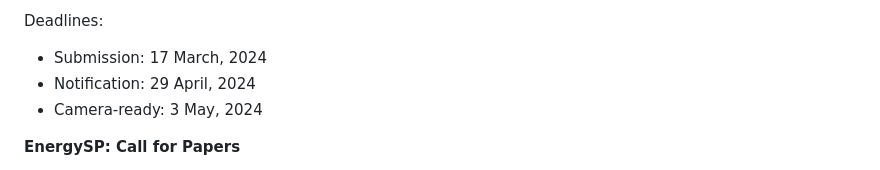
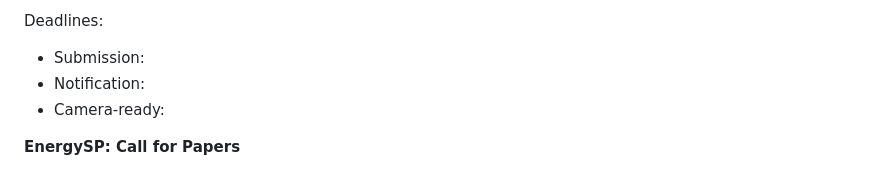
Before and after one commit to energysp/energysp.github.io, a Markdown page: README.md, the part around one of its changes. GitHub-like rendering.

```diff
--- a/README.md
+++ b/README.md
@@ -10,9 +10,9 @@ Co-chairs:
 
 
 Deadlines:
-- Submission: 17 March, 2024
-- Notification:  29 April, 2024
-- Camera-ready: 3 May, 2024
+- Submission:
+- Notification:
+- Camera-ready:
 
 
 
```
Also changed, not shown: other parts of README.md (+1 -1 lines).
